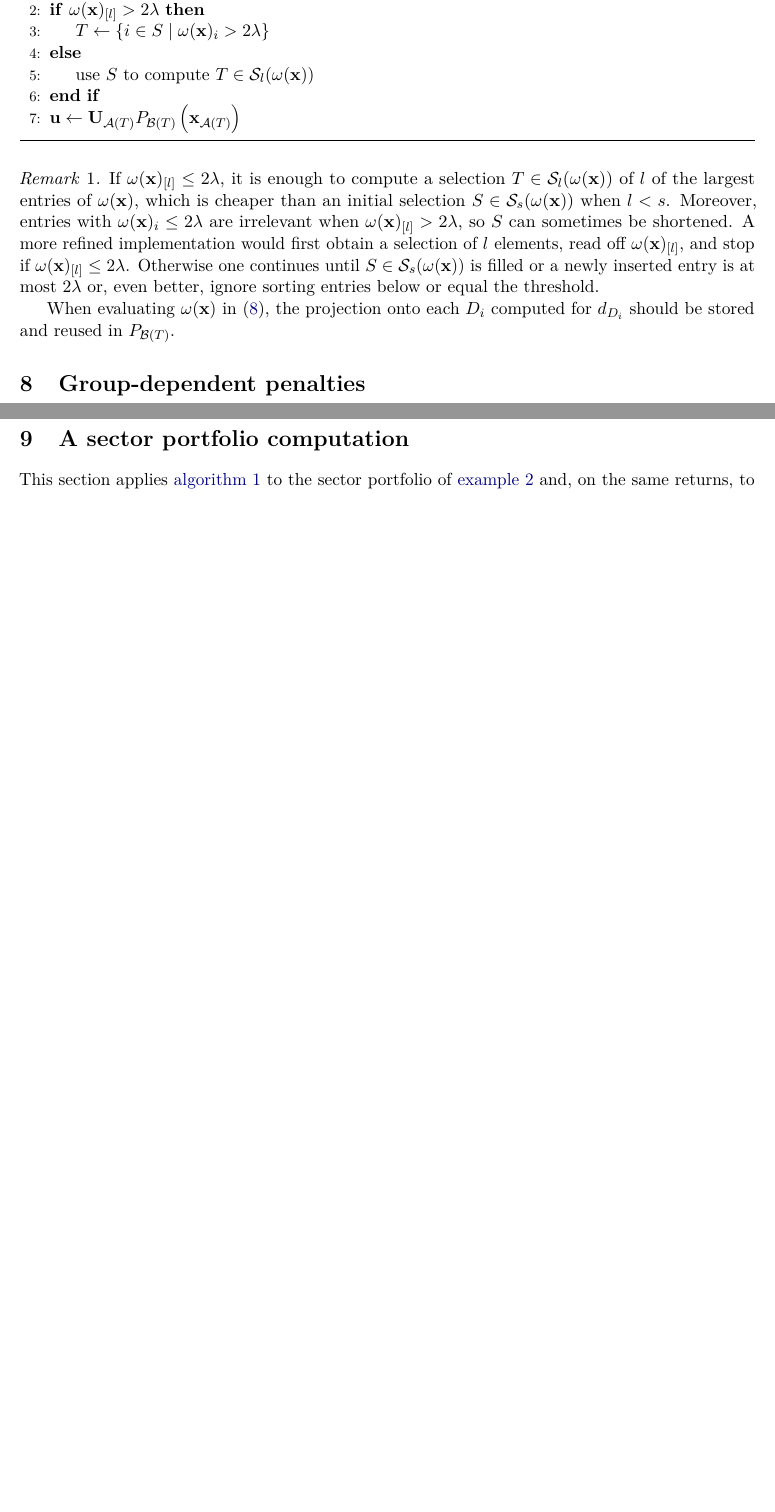
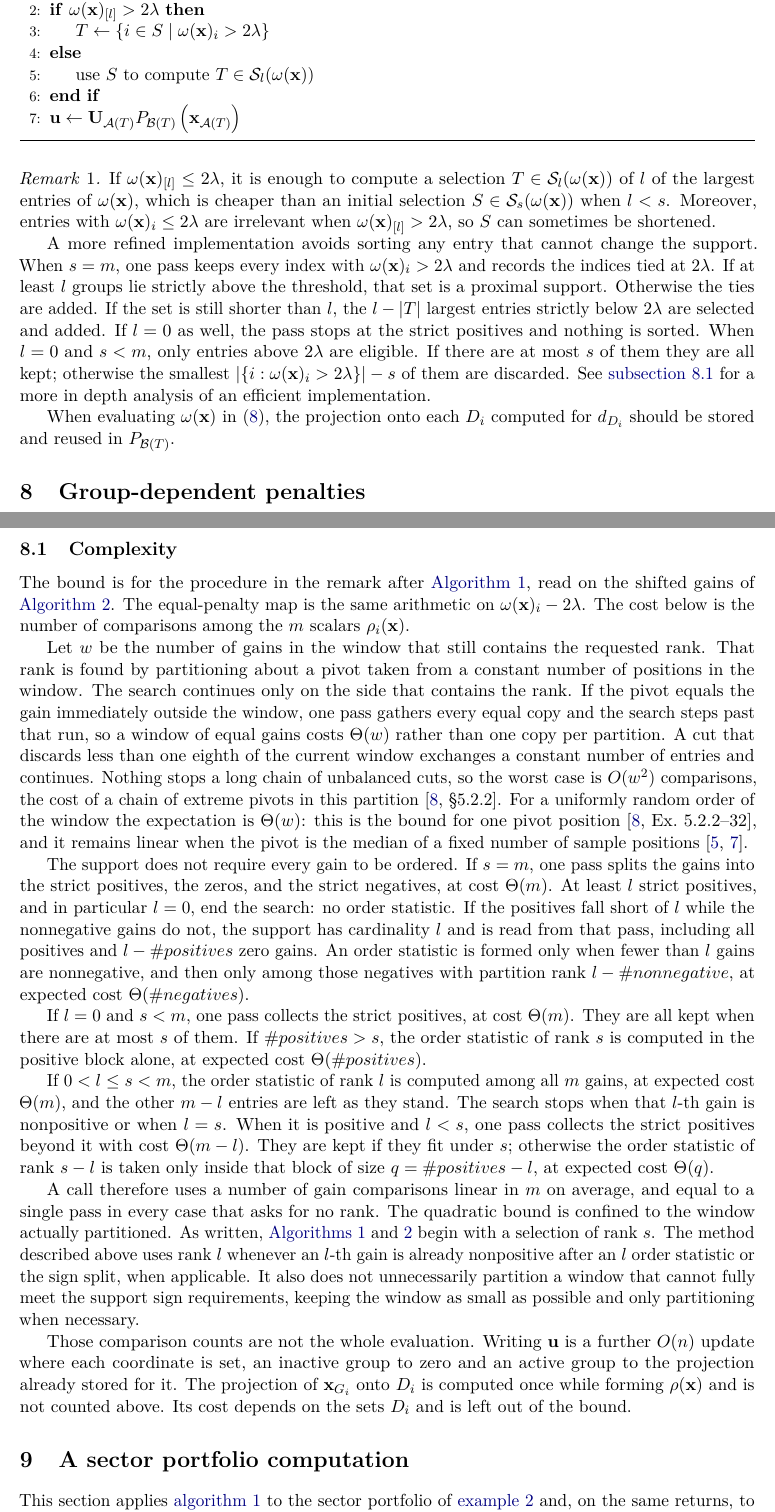
Before and after one commit to GBelemBarbosa/group-sparse-proximal, a LaTeX paper (paper_proximal.tex): two parts of pages 10 and 12 of 14 before the commit and two parts of pages 10 and 12 of 15 after it, joined at a grey line, cut so that both start at the same text, the shorter picture padded with empty space. Compiled offline with pdfLaTeX.

Commit message:
Account for the cost of the case-split support used by the proximal mapping.

```diff
--- a/paper_proximal.tex
+++ b/paper_proximal.tex
@@ -810,10 +810,19 @@ If \(\omega(\x)_{[l]} \leq 2\lambda\), it is enough to compute a selection
 \(\omega(\x)\), which is cheaper than an initial selection
 \(S\in\mathcal{S}_s(\omega(\x))\) when \(l<s\). Moreover, entries with
 \(\omega(\x)_i \leq 2\lambda\) are irrelevant when
-\(\omega(\x)_{[l]} > 2\lambda\), so \(S\) can sometimes be shortened. A more
-refined implementation would first obtain a selection of \(l\) elements, read
-off \(\omega(\x)_{[l]}\), and stop if \(\omega(\x)_{[l]} \leq 2\lambda\). Otherwise one continues until \(S\in \mathcal{S}_s(\omega(\x))\) is filled or
-a newly inserted entry is at most \(2\lambda\) or, even better, ignore sorting entries below or equal the threshold.
+\(\omega(\x)_{[l]} > 2\lambda\), so \(S\) can sometimes be shortened.
+
+A more refined implementation avoids sorting any entry that cannot change the support.
+When \(s=m\), one pass keeps every index with \(\omega(\x)_i>2\lambda\) and records
+the indices tied at \(2\lambda\). If at least \(l\) groups lie strictly above the
+threshold, that set is a proximal support. Otherwise the ties are added. If the
+set is still shorter than \(l\), the \(l-|T|\) largest entries strictly below
+\(2\lambda\) are selected and added. If
+\(l=0\) as well, the pass stops at the strict positives and nothing is sorted.
+When \(l=0\) and \(s<m\), only entries above \(2\lambda\) are eligible. If there
+are at most \(s\) of them they are all kept; otherwise the smallest
+\(|\{i:\omega(\x)_i>2\lambda\}|-s\) of them are discarded.
+See \autoref{sec:complexity} for a more in depth analysis of an efficient implementation.
 
 When evaluating \(\omega(\x)\) in \eqref{omega}, the projection onto each
 \(D_i\) computed for \(d_{D_i}\) should be stored and reused in
@@ -924,6 +933,68 @@ When \(\lambda_i=\lambda\) for every \(i\), one has
 \(\mathcal{S}_{k}(\rho(\x))=\mathcal{S}_{k}(\omega(\x))\) and
 \(\{\,i:\rho_i(\x)>0\,\}=\{\,i:\omega(\x)_i>2\lambda\,\}\), so
 \Cref{alg:proxhlam} is analogous to \Cref{alg:proxh}.
+
+\subsection{Complexity}
+\label{sec:complexity}
+
+The bound is for the procedure in the remark after \Cref{alg:proxh}, read on
+the shifted gains of \Cref{alg:proxhlam}. The equal-penalty map is the same
+arithmetic on \(\omega(\x)_i-2\lambda\). The cost below is the number of comparisons among the \(m\) scalars
+\(\rho_i(\x)\).
+
+Let \(w\) be the number of gains in the window that still contains the
+requested rank. That rank is found by partitioning about a pivot taken
+from a constant number of positions in the window. The search
+continues only on the side that contains the rank. If the pivot equals the
+gain immediately outside the window, one pass gathers every equal copy and
+the search steps past that run, so a window of equal gains costs \(\Theta(w)\)
+rather than one copy per partition. A cut that discards less than one eighth
+of the current window exchanges a constant number of entries and continues.
+Nothing stops a long chain of unbalanced cuts, so the worst case is
+\(O(w^2)\) comparisons, the cost of a chain of extreme pivots in this
+partition \cite[\S5.2.2]{knuth1998}. For a uniformly random order of the
+window the expectation is \(\Theta(w)\): this is the bound for one pivot
+position \cite[Ex.~5.2.2--32]{knuth1998}, and it remains linear when the
+pivot is the median of a fixed number of sample positions
+\cite{kirschenhofer1997,grubel1999}.
+
+The support does not require every gain to be ordered. If \(s=m\), one pass
+splits the gains into the strict positives, the zeros, and the strict
+negatives, at cost \(\Theta(m)\). At least \(l\) strict positives, and in
+particular \(l=0\), end the search: no order statistic. If the positives fall
+short of \(l\) while the nonnegative gains do not, the support has cardinality
+\(l\) and is read from that pass, including all positives and
+\(l-\#positives\) zero gains. An order statistic is formed only when fewer
+than \(l\) gains are nonnegative, and then only among those negatives with partition rank \(l-\#nonnegative\), at expected cost \(\Theta(\#negatives)\).
+
+If \(l=0\) and \(s<m\), one pass collects the strict positives, at cost
+\(\Theta(m)\). They are all kept when there are at most \(s\) of them. If
+\(\#positives>s\), the order statistic of rank \(s\) is computed in the
+positive block alone, at expected cost \(\Theta(\#positives)\).
+
+If \(0<l\leq s<m\), the order statistic of rank \(l\) is computed among all
+\(m\) gains, at expected cost \(\Theta(m)\), and the other \(m-l\) entries
+are left as they stand. The search stops when that \(l\)-th gain is
+nonpositive or when \(l=s\). When it is positive and \(l<s\), one pass
+collects the strict positives beyond it with cost \(\Theta(m-l)\). They are kept if they fit under
+\(s\); otherwise the order statistic of rank \(s-l\) is taken only inside
+that block of size \(q=\#positives-l\), at expected cost \(\Theta(q)\).
+
+A call therefore uses a number of gain comparisons linear in \(m\) on
+average, and equal to a single pass in every case that asks for no rank. The quadratic
+bound is confined to the window actually partitioned. As written,
+\Cref{alg:proxh,alg:proxhlam} begin with a
+selection of rank \(s\). The method described above uses rank \(l\) whenever an
+\(l\)-th gain is already nonpositive after an \(l\) order statistic or the sign split, when applicable.
+It also does not unnecessarily partition a window that cannot fully meet the support sign requirements,
+keeping the window as small as possible and only partitioning when necessary.
+
+Those comparison counts are not the whole evaluation. Writing \(\U\) is a
+further \(O(n)\) update where each coordinate is set, an inactive group to zero
+and an active group to the projection already stored for it. The projection
+of \(\x_{G_i}\) onto \(D_i\) is computed once while forming \(\rho(\x)\) and
+is not counted above. Its cost depends on the sets \(D_i\) and is left out
+of the bound.
 
 \section{A sector portfolio computation}
 \label{sec:numerics}
```
Also changed, not shown: paper_extra.bib (+28 -0 lines).
